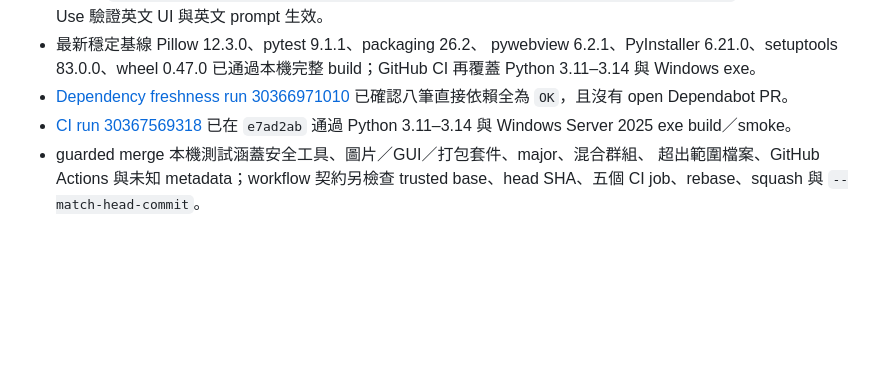
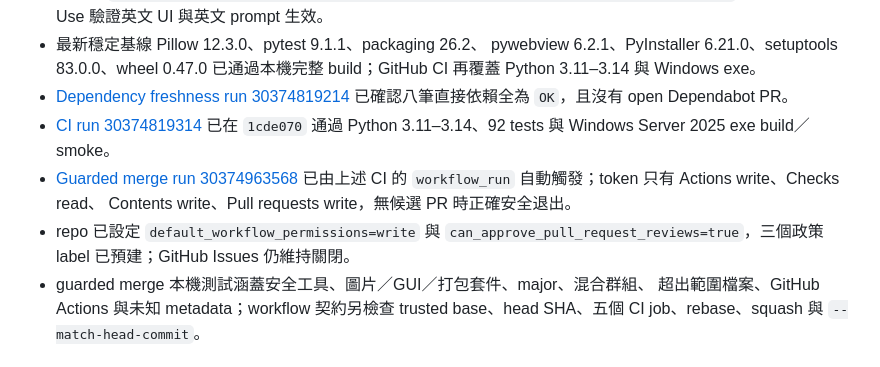
Before and after one commit to SanHsien/sticker-forge, a Markdown page: REVIEW.md, the part around the change. GitHub-like rendering; blank space fills up the shorter version.

Commit message:
Document guarded merge verification

```diff
--- a/REVIEW.md
+++ b/REVIEW.md
@@ -41,10 +41,17 @@ minor／patch；圖片、GUI、打包、未知範圍與 major 更新維持人工
 - 最新穩定基線 Pillow 12.3.0、pytest 9.1.1、packaging 26.2、
   pywebview 6.2.1、PyInstaller 6.21.0、setuptools 83.0.0、wheel 0.47.0
   已通過本機完整 build；GitHub CI 再覆蓋 Python 3.11–3.14 與 Windows exe。
-- [Dependency freshness run 30366971010](https://github.com/SanHsien/sticker-forge/actions/runs/30366971010)
+- [Dependency freshness run 30374819214](https://github.com/SanHsien/sticker-forge/actions/runs/30374819214)
   已確認八筆直接依賴全為 `OK`，且沒有 open Dependabot PR。
-- [CI run 30367569318](https://github.com/SanHsien/sticker-forge/actions/runs/30367569318)
-  已在 `e7ad2ab` 通過 Python 3.11–3.14 與 Windows Server 2025 exe build／smoke。
+- [CI run 30374819314](https://github.com/SanHsien/sticker-forge/actions/runs/30374819314)
+  已在 `1cde070` 通過 Python 3.11–3.14、92 tests 與 Windows Server 2025
+  exe build／smoke。
+- [Guarded merge run 30374963568](https://github.com/SanHsien/sticker-forge/actions/runs/30374963568)
+  已由上述 CI 的 `workflow_run` 自動觸發；token 只有 Actions write、Checks read、
+  Contents write、Pull requests write，無候選 PR 時正確安全退出。
+- repo 已設定 `default_workflow_permissions=write` 與
+  `can_approve_pull_request_reviews=true`，三個政策 label 已預建；GitHub Issues
+  仍維持關閉。
 - guarded merge 本機測試涵蓋安全工具、圖片／GUI／打包套件、major、混合群組、
   超出範圍檔案、GitHub Actions 與未知 metadata；workflow 契約另檢查 trusted
   base、head SHA、五個 CI job、rebase、squash 與 `--match-head-commit`。
```
